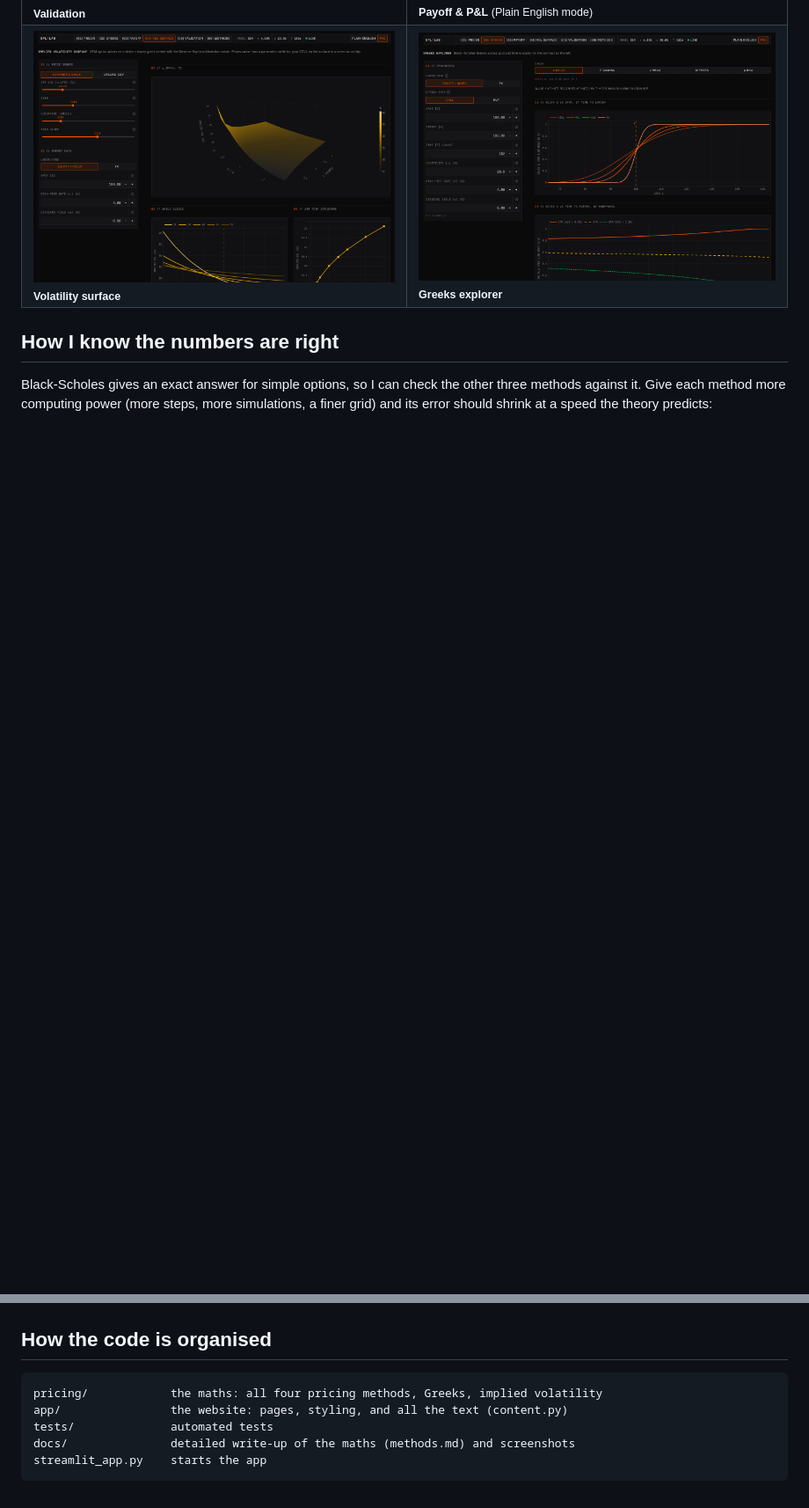
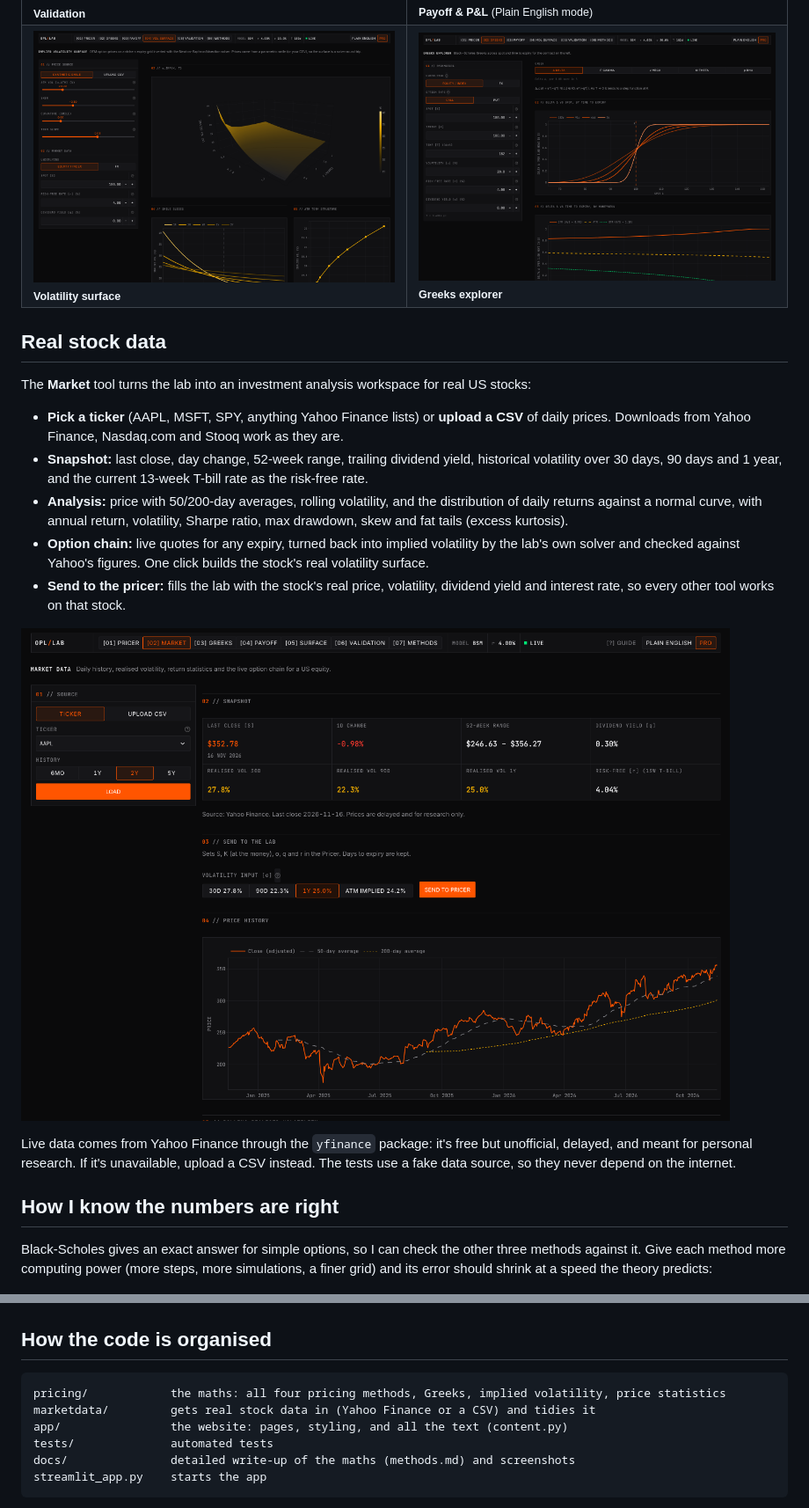
Before and after one commit to bastianfh/options-pricing-lab, a Markdown page: README.md, 2 parts joined by grey strips. Shown at 88% size. Rendered like a GitHub page; pictures changed too: docs/images/market-pro-dark.png (added); blank space fills up the shorter version.

Commit message:
Document the Market tool in the README
Co-Authored-By: Claude Opus 5.5 <noreply@anthropic.com>
Claude-Session: https://claude.ai/code/session_01VeGS77HsgiW3BPQkf4nSV2

````diff
--- a/README.md
+++ b/README.md
@@ -55,6 +56,20 @@ The look is a dark trading terminal crossed with hardware-style panels: monospac
 </tr>
 </table>
 
+## Real stock data
+
+The **Market** tool turns the lab into an investment analysis workspace for real US stocks:
+
+- **Pick a ticker** (AAPL, MSFT, SPY, anything Yahoo Finance lists) or **upload a CSV** of daily prices. Downloads from Yahoo Finance, Nasdaq.com and Stooq work as they are.
+- **Snapshot:** last close, day change, 52-week range, trailing dividend yield, historical volatility over 30 days, 90 days and 1 year, and the current 13-week T-bill rate as the risk-free rate.
+- **Analysis:** price with 50/200-day averages, rolling volatility, and the distribution of daily returns against a normal curve, with annual return, volatility, Sharpe ratio, max drawdown, skew and fat tails (excess kurtosis).
+- **Option chain:** live quotes for any expiry, turned back into implied volatility by the lab's own solver and checked against Yahoo's figures. One click builds the stock's real volatility surface.
+- **Send to the pricer:** fills the lab with the stock's real price, volatility, dividend yield and interest rate, so every other tool works on that stock.
+
+![Market data for AAPL](docs/images/market-pro-dark.png)
+
+Live data comes from Yahoo Finance through the `yfinance` package: it's free but unofficial, delayed, and meant for personal research. If it's unavailable, upload a CSV instead. The tests use a fake data source, so they never depend on the internet.
+
 ## How I know the numbers are right
 
 Black-Scholes gives an exact answer for simple options, so I can check the other three methods against it. Give each method more computing power (more steps, more simulations, a finer grid) and its error should shrink at a speed the theory predicts:
@@ -110,7 +125,8 @@ pytest
 ## How the code is organised
 
 ```
-pricing/            the maths: all four pricing methods, Greeks, implied volatility
+pricing/            the maths: all four pricing methods, Greeks, implied volatility, price statistics
+marketdata/         gets real stock data in (Yahoo Finance or a CSV) and tidies it
 app/                the website: pages, styling, and all the text (content.py)
 tests/              automated tests
 docs/               detailed write-up of the maths (methods.md) and screenshots
````
Also changed, not shown: other parts of README.md (+2 -1 lines).
